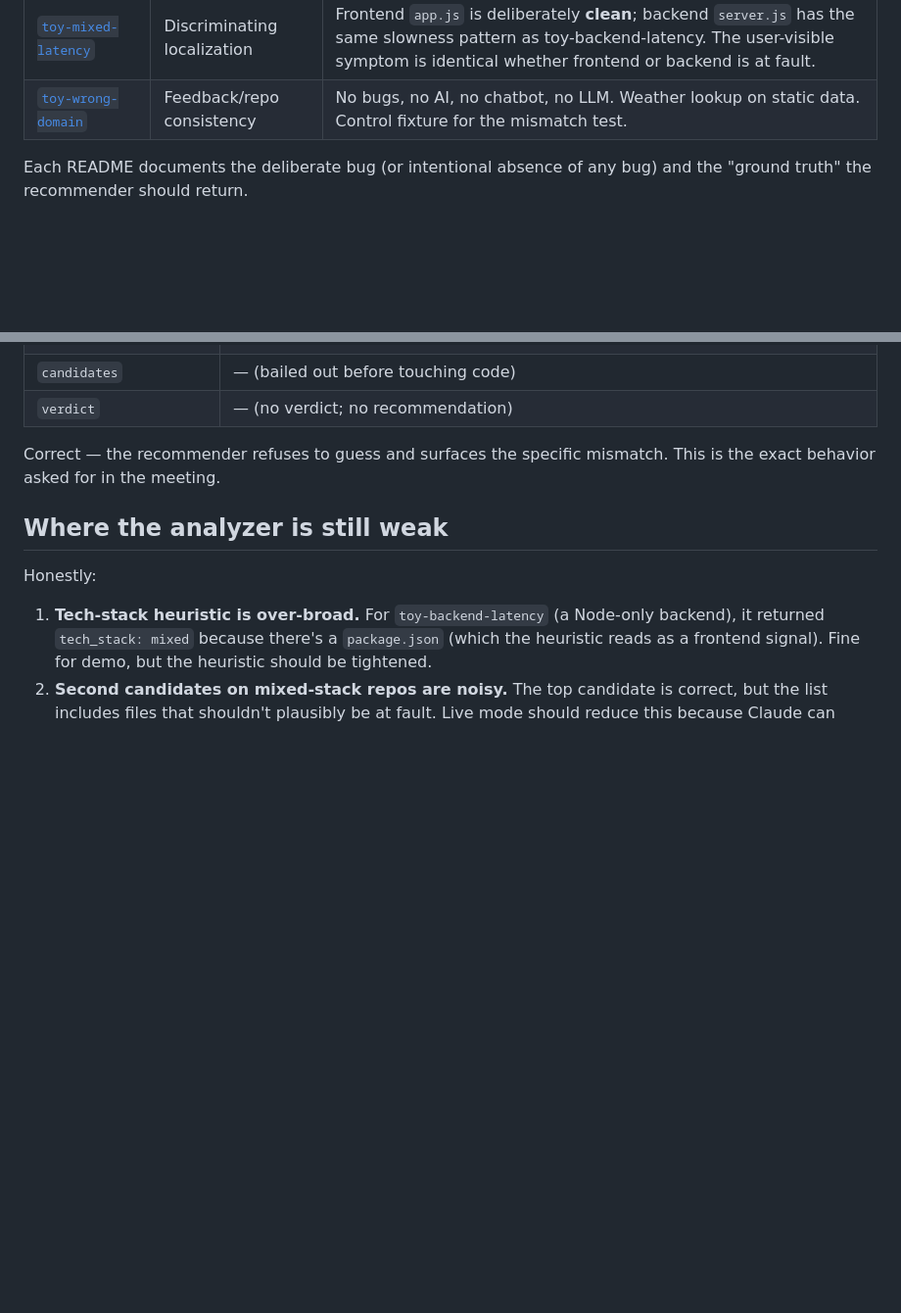
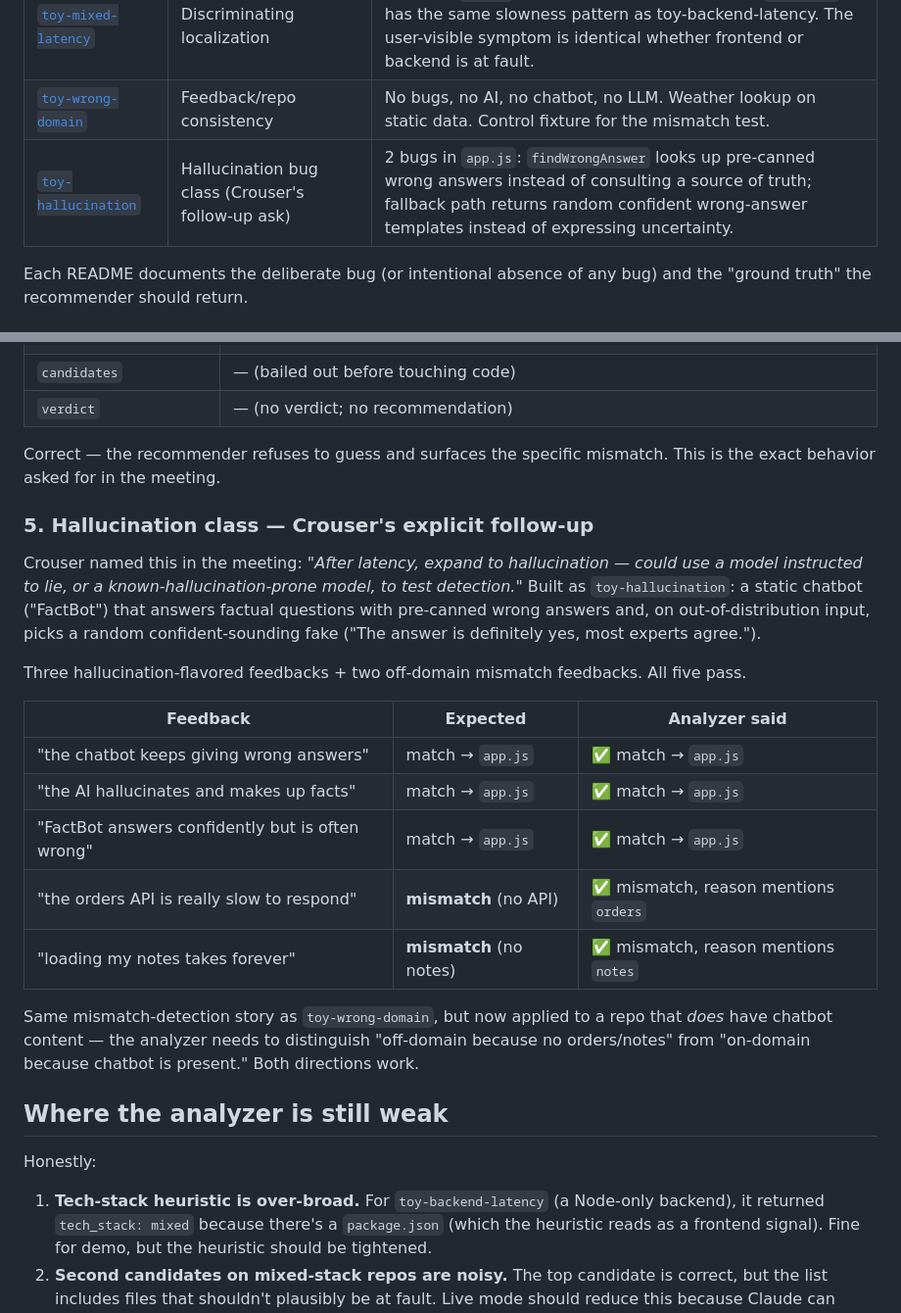
Before and after one commit to tiffani3ng/evalops-assistant, a Markdown page: TOY_REPO_FINDINGS.md, 2 parts joined by grey strips. Shown at 98% size. GitHub-like rendering; blank space fills up the shorter version.

```diff
--- a/TOY_REPO_FINDINGS.md
+++ b/TOY_REPO_FINDINGS.md
@@ -21,6 +21,7 @@ Four public test-fixture repos on `github.com/calvindeka/`:
 | [`toy-backend-latency`](https://github.com/calvindeka/toy-backend-latency) | Backend localization | 3 compound bugs in `server.js`: full table scan on every request, 10M-iter busy loop in per-record enrichment, per-record work multiplies |
 | [`toy-mixed-latency`](https://github.com/calvindeka/toy-mixed-latency) | Discriminating localization | Frontend `app.js` is deliberately **clean**; backend `server.js` has the same slowness pattern as toy-backend-latency. The user-visible symptom is identical whether frontend or backend is at fault. |
 | [`toy-wrong-domain`](https://github.com/calvindeka/toy-wrong-domain) | Feedback/repo consistency | No bugs, no AI, no chatbot, no LLM. Weather lookup on static data. Control fixture for the mismatch test. |
+| [`toy-hallucination`](https://github.com/calvindeka/toy-hallucination) | Hallucination bug class (Crouser's follow-up ask) | 2 bugs in `app.js`: `findWrongAnswer` looks up pre-canned wrong answers instead of consulting a source of truth; fallback path returns random confident wrong-answer templates instead of expressing uncertainty. |
 
 Each README documents the deliberate bug (or intentional absence of any
 bug) and the "ground truth" the recommender should return.
@@ -137,6 +161,32 @@ returned generic latency hotspots. The refactored analyzer:
 Correct — the recommender refuses to guess and surfaces the specific
 mismatch. This is the exact behavior asked for in the meeting.
 
+### 5. Hallucination class — Crouser's explicit follow-up
+
+Crouser named this in the meeting: *"After latency, expand to
+hallucination — could use a model instructed to lie, or a
+known-hallucination-prone model, to test detection."* Built as
+`toy-hallucination`: a static chatbot ("FactBot") that answers factual
+questions with pre-canned wrong answers and, on out-of-distribution
+input, picks a random confident-sounding fake ("The answer is
+definitely yes, most experts agree.").
+
+Three hallucination-flavored feedbacks + two off-domain mismatch
+feedbacks. All five pass.
+
+| Feedback | Expected | Analyzer said |
+|---|---|---|
+| "the chatbot keeps giving wrong answers" | match → `app.js` | ✅ match → `app.js` |
+| "the AI hallucinates and makes up facts" | match → `app.js` | ✅ match → `app.js` |
+| "FactBot answers confidently but is often wrong" | match → `app.js` | ✅ match → `app.js` |
+| "the orders API is really slow to respond" | **mismatch** (no API) | ✅ mismatch, reason mentions `orders` |
+| "loading my notes takes forever" | **mismatch** (no notes) | ✅ mismatch, reason mentions `notes` |
+
+Same mismatch-detection story as `toy-wrong-domain`, but now applied to
+a repo that *does* have chatbot content — the analyzer needs to
+distinguish "off-domain because no orders/notes" from "on-domain
+because chatbot is present." Both directions work.
+
 ## Where the analyzer is still weak
 
 Honestly:
```
Also changed, not shown: other parts of TOY_REPO_FINDINGS.md (+56 -14 lines).
